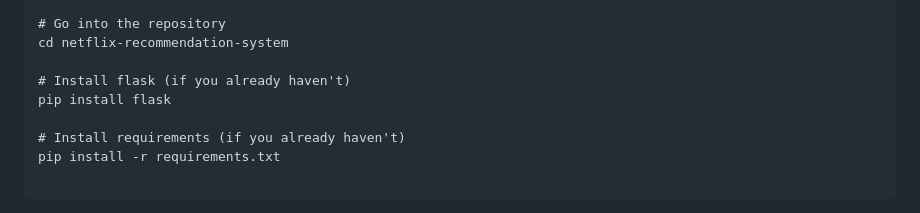
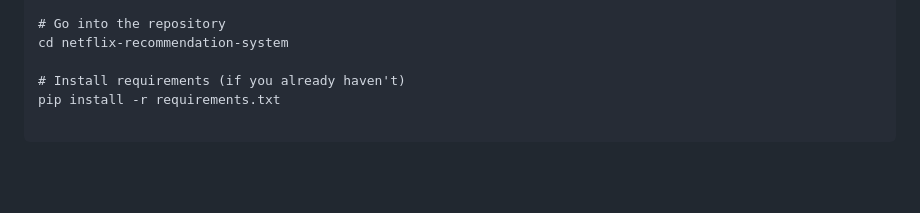
Before and after one commit to Darshan1412/Netflix-Recommendation-System-ML-Project, a Markdown page: README.md, the part around the change. Drawn GitHub-style; blank space fills up the shorter version.

```diff
--- a/README.md
+++ b/README.md
@@ -46,9 +46,6 @@ git clone https://github.com/Darshan1412/Netflix-Recommendation-System-ML-Projec
 # Go into the repository
 cd netflix-recommendation-system
 
-# Install flask (if you already haven't)
-pip install flask
-
 # Install requirements (if you already haven't)
 pip install -r requirements.txt
 
```
